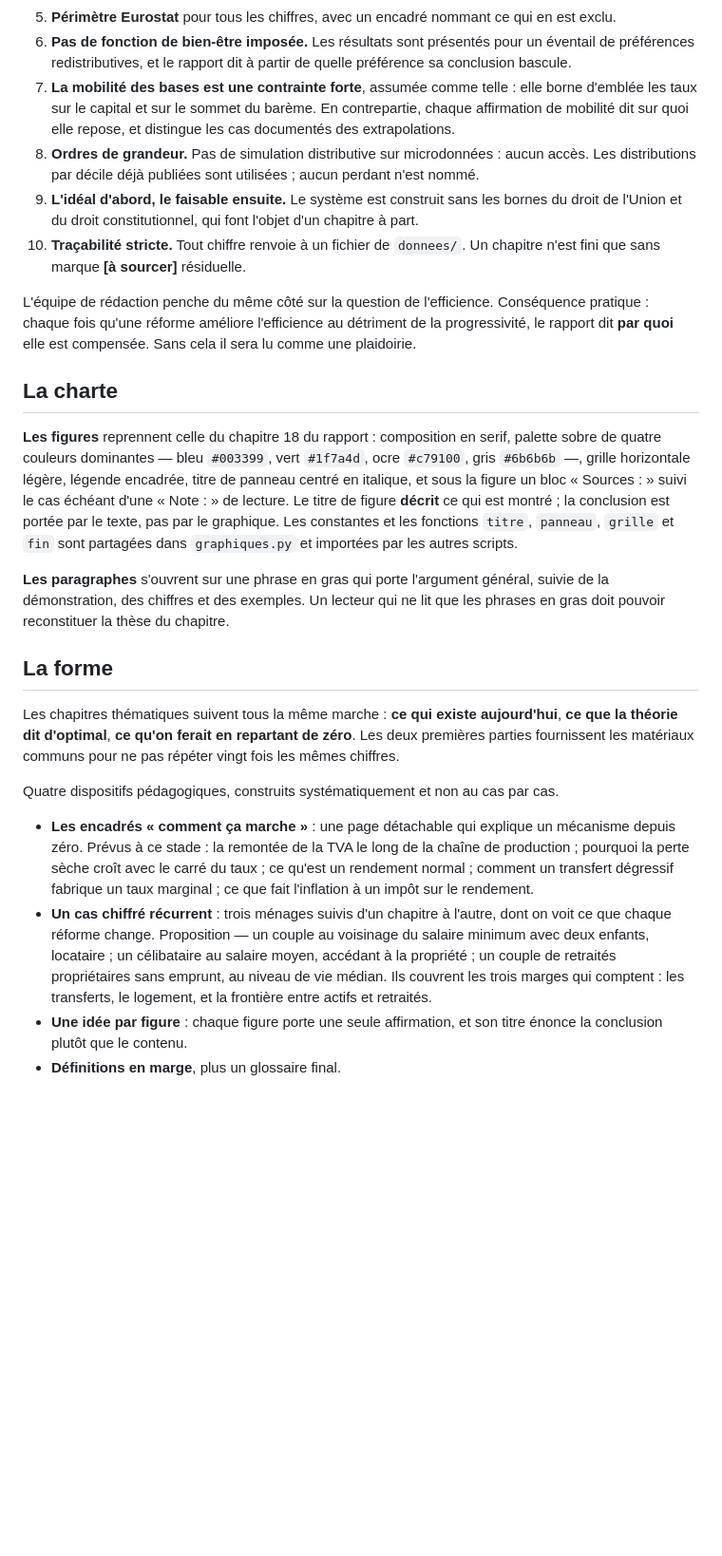
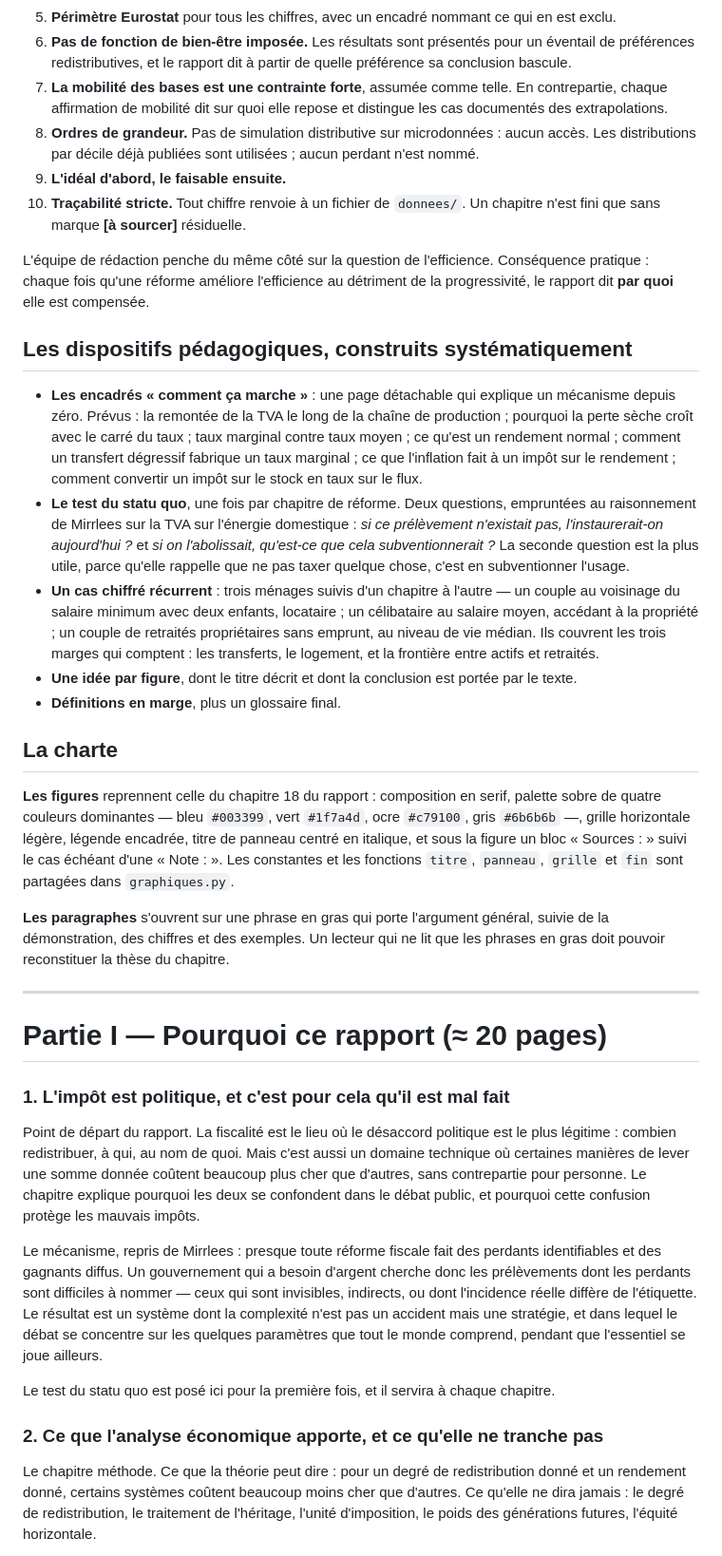
Before and after one commit to colinbaget-a11y/Projets-annexes, a Markdown page: fiscalite/PLAN.md, the part around one of its changes. Shown at 95% size. GitHub-like rendering; blank space fills up the shorter version.

```diff
--- a/fiscalite/PLAN.md
+++ b/fiscalite/PLAN.md
@@ -25,51 +63,74 @@ lecture du plan.
 6. **Pas de fonction de bien-être imposée.** Les résultats sont présentés pour un éventail de
    préférences redistributives, et le rapport dit à partir de quelle préférence sa conclusion
    bascule.
-7. **La mobilité des bases est une contrainte forte**, assumée comme telle : elle borne d'emblée
-   les taux sur le capital et sur le sommet du barème. En contrepartie, chaque affirmation de
-   mobilité dit sur quoi elle repose, et distingue les cas documentés des extrapolations.
+7. **La mobilité des bases est une contrainte forte**, assumée comme telle. En contrepartie,
+   chaque affirmation de mobilité dit sur quoi elle repose et distingue les cas documentés des
+   extrapolations.
 8. **Ordres de grandeur.** Pas de simulation distributive sur microdonnées : aucun accès. Les
    distributions par décile déjà publiées sont utilisées ; aucun perdant n'est nommé.
-9. **L'idéal d'abord, le faisable ensuite.** Le système est construit sans les bornes du droit
-   de l'Union et du droit constitutionnel, qui font l'objet d'un chapitre à part.
+9. **L'idéal d'abord, le faisable ensuite.**
 10. **Traçabilité stricte.** Tout chiffre renvoie à un fichier de `donnees/`. Un chapitre n'est
     fini que sans marque **[à sourcer]** résiduelle.
 
 L'équipe de rédaction penche du même côté sur la question de l'efficience. Conséquence pratique :
 chaque fois qu'une réforme améliore l'efficience au détriment de la progressivité, le rapport dit
-**par quoi** elle est compensée. Sans cela il sera lu comme une plaidoirie.
+**par quoi** elle est compensée.
+
+## Les dispositifs pédagogiques, construits systématiquement
+
+- **Les encadrés « comment ça marche »** : une page détachable qui explique un mécanisme depuis
+  zéro. Prévus : la remontée de la TVA le long de la chaîne de production ; pourquoi la perte sèche
+  croît avec le carré du taux ; taux marginal contre taux moyen ; ce qu'est un rendement normal ;
+  comment un transfert dégressif fabrique un taux marginal ; ce que l'inflation fait à un impôt sur
+  le rendement ; comment convertir un impôt sur le stock en taux sur le flux.
+- **Le test du statu quo**, une fois par chapitre de réforme. Deux questions, empruntées au
+  raisonnement de Mirrlees sur la TVA sur l'énergie domestique : *si ce prélèvement n'existait pas,
+  l'instaurerait-on aujourd'hui ?* et *si on l'abolissait, qu'est-ce que cela subventionnerait ?*
+  La seconde question est la plus utile, parce qu'elle rappelle que ne pas taxer quelque chose,
+  c'est en subventionner l'usage.
+- **Un cas chiffré récurrent** : trois ménages suivis d'un chapitre à l'autre — un couple au
+  voisinage du salaire minimum avec deux enfants, locataire ; un célibataire au salaire moyen,
+  accédant à la propriété ; un couple de retraités propriétaires sans emprunt, au niveau de vie
+  médian. Ils couvrent les trois marges qui comptent : les transferts, le logement, et la frontière
+  entre actifs et retraités.
+- **Une idée par figure**, dont le titre décrit et dont la conclusion est portée par le texte.
+- **Définitions en marge**, plus un glossaire final.
 
 ## La charte
 
 **Les figures** reprennent celle du chapitre 18 du rapport : composition en serif, palette sobre de
 quatre couleurs dominantes — bleu `#003399`, vert `#1f7a4d`, ocre `#c79100`, gris `#6b6b6b` —,
 grille horizontale légère, légende encadrée, titre de panneau centré en italique, et sous la
-figure un bloc « Sources : » suivi le cas échéant d'une « Note : » de lecture. Le titre de figure
-**décrit** ce qui est montré ; la conclusion est portée par le texte, pas par le graphique. Les
-constantes et les fonctions `titre`, `panneau`, `grille` et `fin` sont partagées dans
-`graphiques.py` et importées par les autres scripts.
+figure un bloc « Sources : » suivi le cas échéant d'une « Note : ». Les constantes et les fonctions
+`titre`, `panneau`, `grille` et `fin` sont partagées dans `graphiques.py`.
 
 **Les paragraphes** s'ouvrent sur une phrase en gras qui porte l'argument général, suivie de la
 démonstration, des chiffres et des exemples. Un lecteur qui ne lit que les phrases en gras doit
 pouvoir reconstituer la thèse du chapitre.
 
-## La forme
+---
 
-Les chapitres thématiques suivent tous la même marche : **ce qui existe aujourd'hui**, **ce que
-la théorie dit d'optimal**, **ce qu'on ferait en repartant de zéro**. Les deux premières parties
-fournissent les matériaux communs pour ne pas répéter vingt fois les mêmes chiffres.
+# Partie I — Pourquoi ce rapport (≈ 20 pages)
 
-Quatre dispositifs pédagogiques, construits systématiquement et non au cas par cas.
+### 1. L'impôt est politique, et c'est pour cela qu'il est mal fait
+Point de départ du rapport. La fiscalité est le lieu où le désaccord politique est le plus
+légitime : combien redistribuer, à qui, au nom de quoi. Mais c'est aussi un domaine technique où
+certaines manières de lever une somme donnée coûtent beaucoup plus cher que d'autres, sans
+contrepartie pour personne. Le chapitre explique pourquoi les deux se confondent dans le débat
+public, et pourquoi cette confusion protège les mauvais impôts.
 
-- **Les encadrés « comment ça marche »** : une page détachable qui explique un mécanisme depuis
-  zéro. Prévus à ce stade : la remontée de la TVA le long de la chaîne de production ; pourquoi la
-  perte sèche croît avec le carré du taux ; ce qu'est un rendement normal ; comment un transfert
-  dégressif fabrique un taux marginal ; ce que fait l'inflation à un impôt sur le rendement.
-- **Un cas chiffré récurrent** : trois ménages suivis d'un chapitre à l'autre, dont on voit ce
-  que chaque réforme change. Proposition — un couple au voisinage du salaire minimum avec deux
-  enfants, locataire ; un célibataire au salaire moyen, accédant à la propriété ; un couple de
-  retraités propriétaires sans emprunt, au niveau de vie médian. Ils couvrent les trois marges qui
-  comptent : les transferts, le logement, et la frontière entre actifs et retraités.
-- **Une idée par figure** : chaque figure porte une seule affirmation, et son titre énonce la
-  conclusion plutôt que le contenu.
-- **Définitions en marge**, plus un glossaire final.
+Le mécanisme, repris de Mirrlees : presque toute réforme fiscale fait des perdants identifiables
+et des gagnants diffus. Un gouvernement qui a besoin d'argent cherche donc les prélèvements dont
+les perdants sont difficiles à nommer — ceux qui sont invisibles, indirects, ou dont l'incidence
+réelle diffère de l'étiquette. Le résultat est un système dont la complexité n'est pas un accident
+mais une stratégie, et dans lequel le débat se concentre sur les quelques paramètres que tout le
+monde comprend, pendant que l'essentiel se joue ailleurs.
+
+Le test du statu quo est posé ici pour la première fois, et il servira à chaque chapitre.
+
+### 2. Ce que l'analyse économique apporte, et ce qu'elle ne tranche pas
+Le chapitre méthode. Ce que la théorie peut dire : pour un degré de redistribution donné et un
+rendement donné, certains systèmes coûtent beaucoup moins cher que d'autres. Ce qu'elle ne dira
+jamais : le degré de redistribution, le traitement de l'héritage, l'unité d'imposition, le poids
+des générations futures, l'équité horizontale.
+
```
Also changed, not shown: other parts of fiscalite/PLAN.md (+225 -223 lines).
